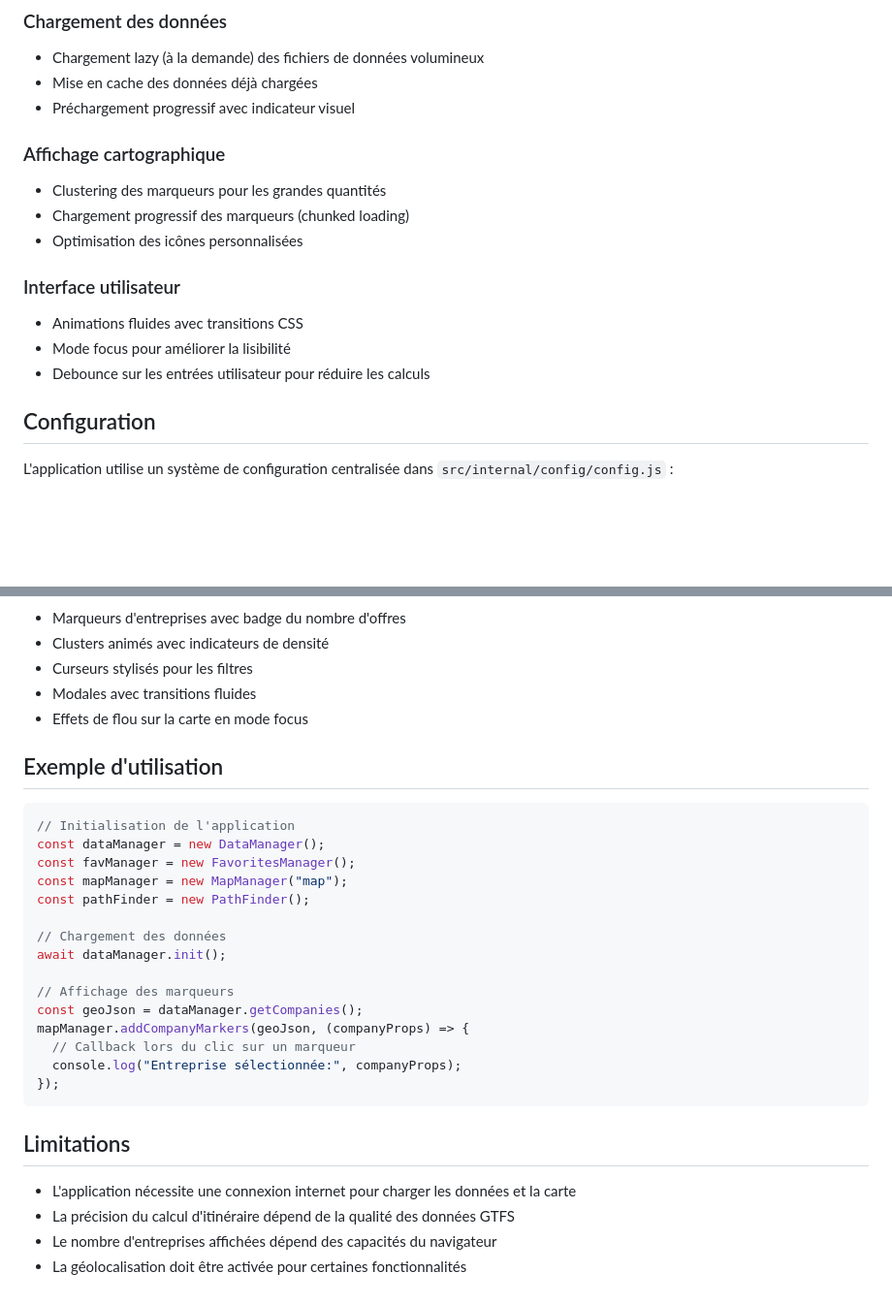
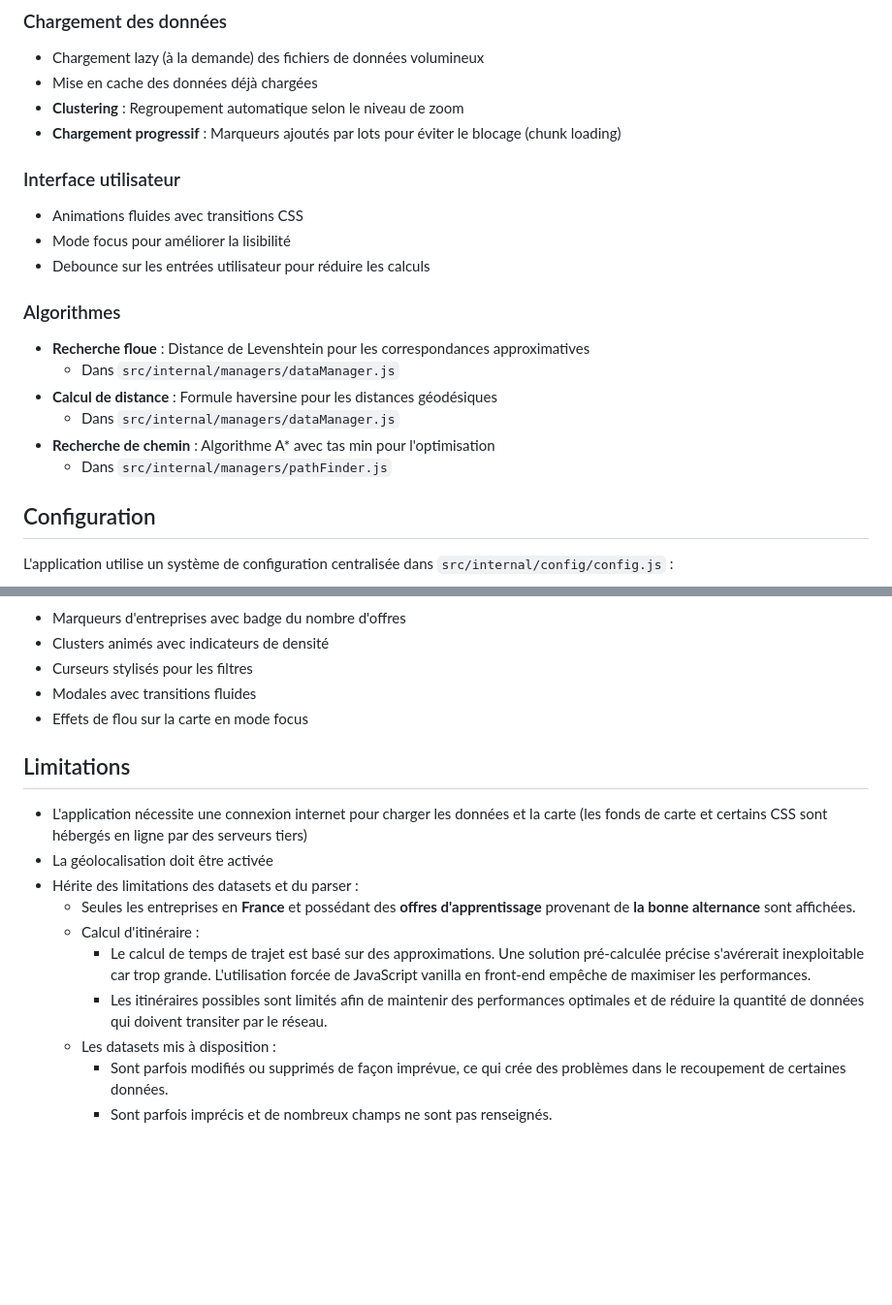
Before and after one commit to JagoOgaj/E3-GEOMATIC, a Markdown page: docs/app.md, 2 parts joined by grey strips. Shown at 97% size. Drawn GitHub-style; blank space fills up the shorter version.

Commit message:
Docs: improve docs app (front-end)

````diff
--- a/docs/app.md
+++ b/docs/app.md
@@ -169,17 +192,21 @@ L'application nécessite 5 fichiers de données générés par le parser :
 ### Chargement des données
 - Chargement lazy (à la demande) des fichiers de données volumineux
 - Mise en cache des données déjà chargées
-- Préchargement progressif avec indicateur visuel
-
-### Affichage cartographique
-- Clustering des marqueurs pour les grandes quantités
-- Chargement progressif des marqueurs (chunked loading)
-- Optimisation des icônes personnalisées
+- **Clustering** : Regroupement automatique selon le niveau de zoom
+- **Chargement progressif** : Marqueurs ajoutés par lots pour éviter le blocage (chunk loading)
 
 ### Interface utilisateur
 - Animations fluides avec transitions CSS
 - Mode focus pour améliorer la lisibilité
 - Debounce sur les entrées utilisateur pour réduire les calculs
+
+### Algorithmes
+- **Recherche floue** : Distance de Levenshtein pour les correspondances approximatives
+  - Dans `src/internal/managers/dataManager.js`
+- **Calcul de distance** : Formule haversine pour les distances géodésiques
+  - Dans `src/internal/managers/dataManager.js`
+- **Recherche de chemin** : Algorithme A* avec tas min pour l'optimisation
+  - Dans `src/internal/managers/pathFinder.js`
 
 ## Configuration
 
@@ -220,29 +247,15 @@ L'application inclut une gestion d'erreurs robuste :
 - Modales avec transitions fluides
 - Effets de flou sur la carte en mode focus
 
-## Exemple d'utilisation
-
-```javascript
-// Initialisation de l'application
-const dataManager = new DataManager();
-const favManager = new FavoritesManager();
-const mapManager = new MapManager("map");
-const pathFinder = new PathFinder();
-
-// Chargement des données
-await dataManager.init();
-
-// Affichage des marqueurs
-const geoJson = dataManager.getCompanies();
-mapManager.addCompanyMarkers(geoJson, (companyProps) => {
-  // Callback lors du clic sur un marqueur
-  console.log("Entreprise sélectionnée:", companyProps);
-});
-```
-
 ## Limitations
 
-- L'application nécessite une connexion internet pour charger les données et la carte
-- La précision du calcul d'itinéraire dépend de la qualité des données GTFS
-- Le nombre d'entreprises affichées dépend des capacités du navigateur
-- La géolocalisation doit être activée pour certaines fonctionnalités
+- L'application nécessite une connexion internet pour charger les données et la carte (les fonds de carte et certains CSS sont hébergés en ligne par des serveurs tiers)
+- La géolocalisation doit être activée
+- Hérite des limitations des datasets et du parser :
+  - Seules les entreprises en **France** et possédant des **offres d'apprentissage** provenant de **la bonne alternance** sont affichées.
+  - Calcul d'itinéraire :
+    - Le calcul de temps de trajet est basé sur des approximations. Une solution pré-calculée précise s'avérerait inexploitable car trop grande. L'utilisation forcée de JavaScript vanilla en front-end empêche de maximiser les performances.
+    - Les itinéraires possibles sont limités afin de maintenir des performances optimales et de réduire la quantité de données qui doivent transiter par le réseau.
+  - Les datasets mis à disposition :
+    - Sont parfois modifiés ou supprimés de façon imprévue, ce qui crée des problèmes dans le recoupement de certaines données.
+    - Sont parfois imprécis et de nombreux champs ne sont pas renseignés.
````
Also changed, not shown: other parts of docs/app.md (+71 -48 lines).
